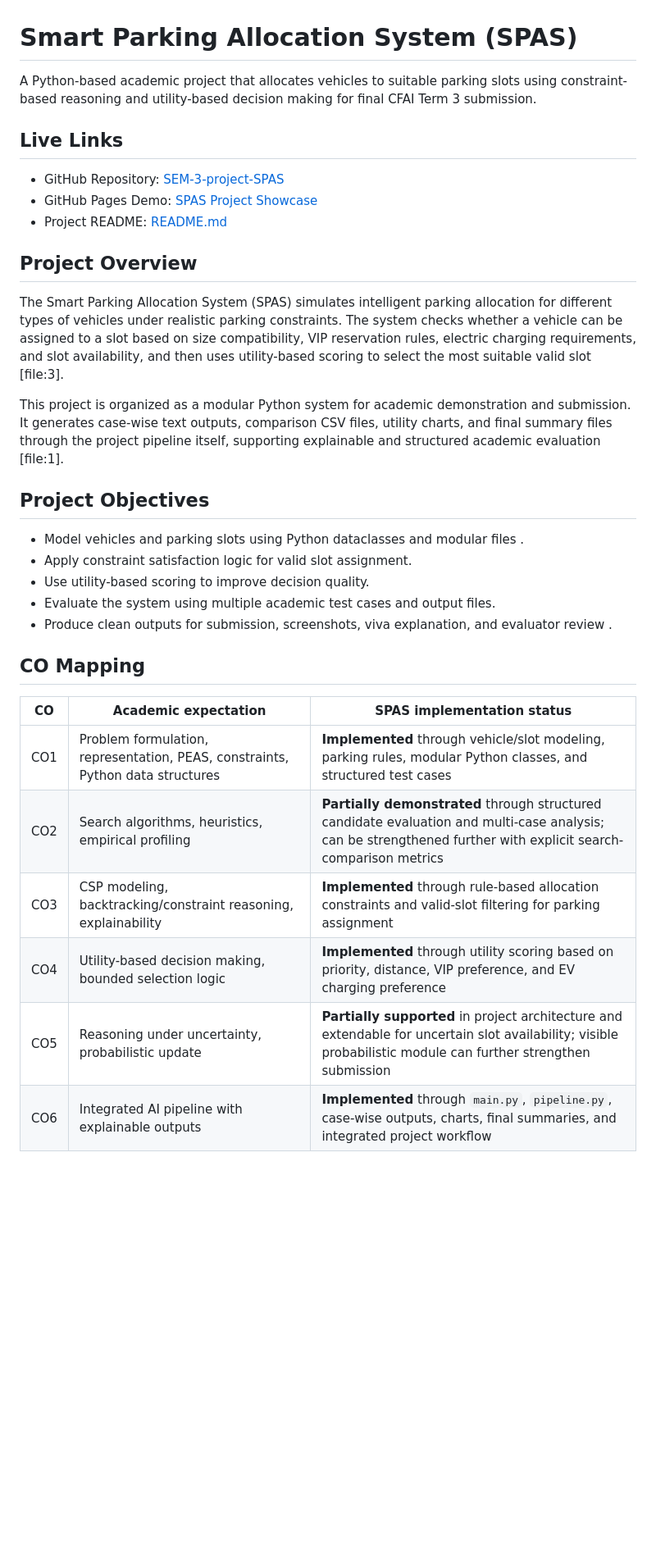
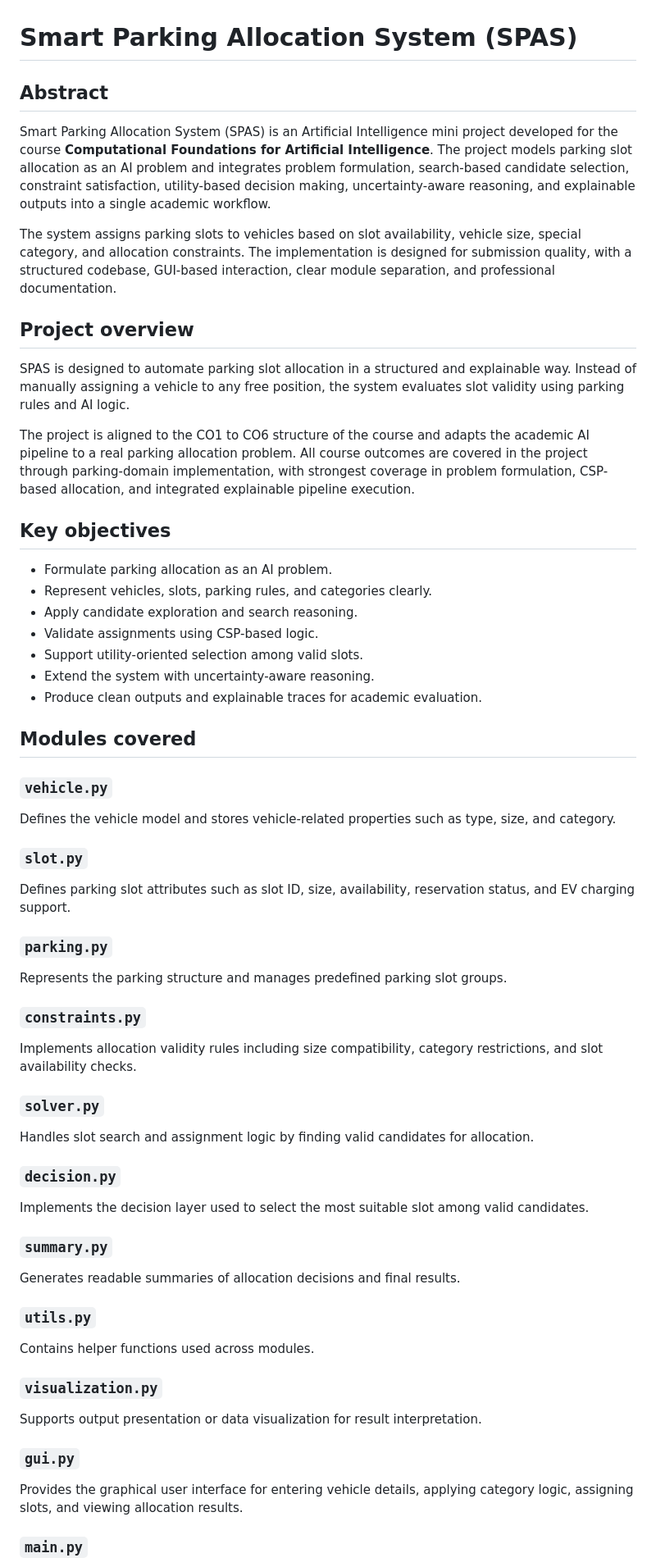
Before and after one commit to TAditya007/SEM-3-project-SPAS, a Markdown page: SPAS/README.md, the part around one of its changes. Shown at 82% size. Rendered like a GitHub page; blank space fills up the shorter version.

```diff
--- a/SPAS/README.md
+++ b/SPAS/README.md
@@ -1,34 +1,68 @@
 # Smart Parking Allocation System (SPAS)
 
-A Python-based academic project that allocates vehicles to suitable parking slots using constraint-based reasoning and utility-based decision making for final CFAI Term 3 submission.
+## Abstract
 
-## Live Links
+Smart Parking Allocation System (SPAS) is an Artificial Intelligence mini project developed for the course **Computational Foundations for Artificial Intelligence**. The project models parking slot allocation as an AI problem and integrates problem formulation, search-based candidate selection, constraint satisfaction, utility-based decision making, uncertainty-aware reasoning, and explainable outputs into a single academic workflow.
 
-- GitHub Repository: [SEM-3-project-SPAS](https://github.com/TAditya007/SEM-3-project-SPAS)
-- GitHub Pages Demo: [SPAS Project Showcase](https://taditya007.github.io/SEM-3-project-SPAS/)
-- Project README: [README.md](https://github.com/TAditya007/SEM-3-project-SPAS/blob/main/SPAS/README.md)
+The system assigns parking slots to vehicles based on slot availability, vehicle size, special category, and allocation constraints. The implementation is designed for submission quality, with a structured codebase, GUI-based interaction, clear module separation, and professional documentation.
 
-## Project Overview
+## Project overview
 
-The Smart Parking Allocation System (SPAS) simulates intelligent parking allocation for different types of vehicles under realistic parking constraints. The system checks whether a vehicle can be assigned to a slot based on size compatibility, VIP reservation rules, electric charging requirements, and slot availability, and then uses utility-based scoring to select the most suitable valid slot [file:3].
+SPAS is designed to automate parking slot allocation in a structured and explainable way. Instead of manually assigning a vehicle to any free position, the system evaluates slot validity using parking rules and AI logic.
 
-This project is organized as a modular Python system for academic demonstration and submission. It generates case-wise text outputs, comparison CSV files, utility charts, and final summary files through the project pipeline itself, supporting explainable and structured academic evaluation [file:1].
+The project is aligned to the CO1 to CO6 structure of the course and adapts the academic AI pipeline to a real parking allocation problem. All course outcomes are covered in the project through parking-domain implementation, with strongest coverage in problem formulation, CSP-based allocation, and integrated explainable pipeline execution.
 
-## Project Objectives
+## Key objectives
 
-- Model vehicles and parking slots using Python dataclasses and modular files .
-- Apply constraint satisfaction logic for valid slot assignment.
-- Use utility-based scoring to improve decision quality.
-- Evaluate the system using multiple academic test cases and output files.
-- Produce clean outputs for submission, screenshots, viva explanation, and evaluator review .
+- Formulate parking allocation as an AI problem.
+- Represent vehicles, slots, parking rules, and categories clearly.
+- Apply candidate exploration and search reasoning.
+- Validate assignments using CSP-based logic.
+- Support utility-oriented selection among valid slots.
+- Extend the system with uncertainty-aware reasoning.
+- Produce clean outputs and explainable traces for academic evaluation.
 
-## CO Mapping
+## Modules covered
 
-| CO | Academic expectation | SPAS implementation status |
-| --- | --- | --- |
-| CO1 | Problem formulation, representation, PEAS, constraints, Python data structures | **Implemented** through vehicle/slot modeling, parking rules, modular Python classes, and structured test cases |
-| CO2 | Search algorithms, heuristics, empirical profiling | **Partially demonstrated** through structured candidate evaluation and multi-case analysis; can be strengthened further with explicit search-comparison metrics |
-| CO3 | CSP modeling, backtracking/constraint reasoning, explainability | **Implemented** through rule-based allocation constraints and valid-slot filtering for parking assignment |
-| CO4 | Utility-based decision making, bounded selection logic | **Implemented** through utility scoring based on priority, distance, VIP preference, and EV charging preference |
-| CO5 | Reasoning under uncertainty, probabilistic update | **Partially supported** in project architecture and extendable for uncertain slot availability; visible probabilistic module can further strengthen submission |
-| CO6 | Integrated AI pipeline with explainable outputs | **Implemented** through `main.py`, `pipeline.py`, case-wise outputs, charts, final summaries, and integrated project workflow |
+### `vehicle.py`
+
+Defines the vehicle model and stores vehicle-related properties such as type, size, and category.
+
+### `slot.py`
+
+Defines parking slot attributes such as slot ID, size, availability, reservation status, and EV charging support.
+
+### `parking.py`
+
+Represents the parking structure and manages predefined parking slot groups.
+
+### `constraints.py`
+
+Implements allocation validity rules including size compatibility, category restrictions, and slot availability checks.
+
+### `solver.py`
+
+Handles slot search and assignment logic by finding valid candidates for allocation.
+
+### `decision.py`
+
+Implements the decision layer used to select the most suitable slot among valid candidates.
+
+### `summary.py`
+
+Generates readable summaries of allocation decisions and final results.
+
+### `utils.py`
+
+Contains helper functions used across modules.
+
+### `visualization.py`
+
+Supports output presentation or data visualization for result interpretation.
+
+### `gui.py`
+
+Provides the graphical user interface for entering vehicle details, applying category logic, assigning slots, and viewing allocation results.
+
+### `main.py`
+
```
Also changed, not shown: other parts of SPAS/README.md (+134 -95 lines), assets/images/spas-gui.png (added), 5 other files.
